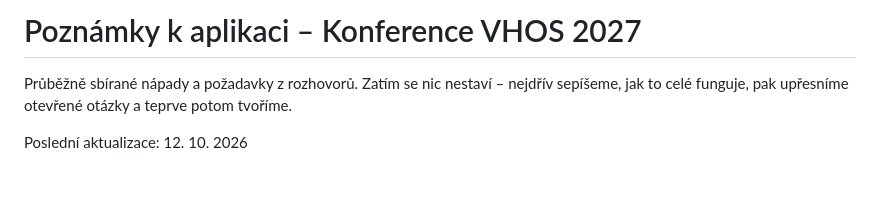
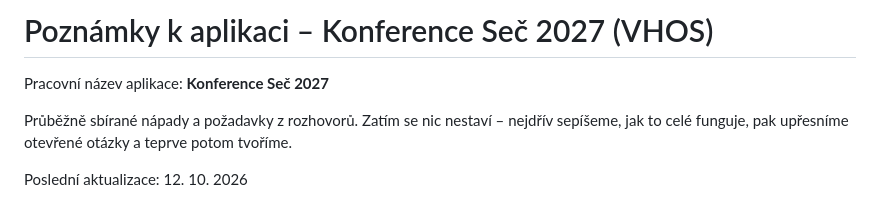
Before and after one commit to pkobelka/konference, a Markdown page: POZNAMKY.md, the part around the change. Drawn GitHub-style; blank space fills up the shorter version.

Commit message:
Poznámky: název aplikace Konference Seč 2027
Co-Authored-By: Claude Opus 5.5 <noreply@anthropic.com>
Claude-Session: https://claude.ai/code/session_01SrEULVnesP8DzKC7AERzKA

```diff
--- a/POZNAMKY.md
+++ b/POZNAMKY.md
@@ -1,4 +1,6 @@
-# Poznámky k aplikaci – Konference VHOS 2027
+# Poznámky k aplikaci – Konference Seč 2027 (VHOS)
+
+Pracovní název aplikace: **Konference Seč 2027**
 
 Průběžně sbírané nápady a požadavky z rozhovorů. Zatím se nic nestaví – nejdřív
 sepíšeme, jak to celé funguje, pak upřesníme otevřené otázky a teprve potom tvoříme.
```
